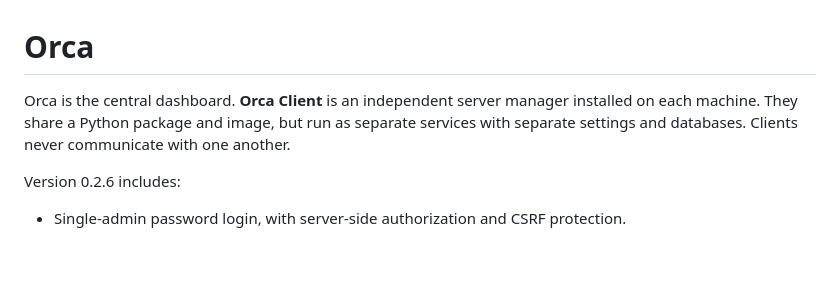
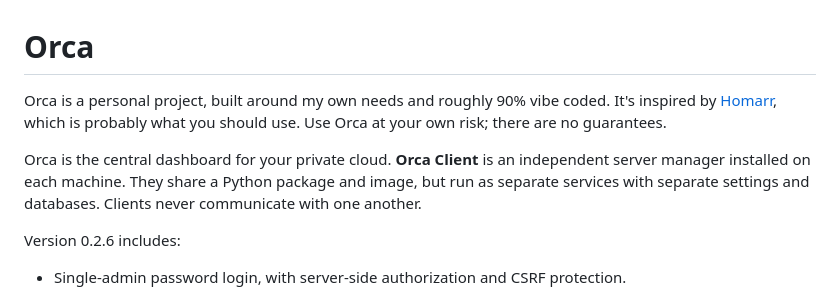
Before and after one commit to KneelStar/orca, a Markdown page: README.md, the part around the change. Rendered like a GitHub page; blank space fills up the shorter version.

Commit message:
going public

```diff
--- a/README.md
+++ b/README.md
@@ -1,6 +1,8 @@
 # Orca
 
-Orca is the central dashboard. **Orca Client** is an independent server manager installed on each machine. They share a Python package and image, but run as separate services with separate settings and databases. Clients never communicate with one another.
+Orca is a personal project, built around my own needs and roughly 90% vibe coded. It's inspired by [Homarr](https://homarr.dev/), which is probably what you should use. Use Orca at your own risk; there are no guarantees.
+
+Orca is the central dashboard for your private cloud. **Orca Client** is an independent server manager installed on each machine. They share a Python package and image, but run as separate services with separate settings and databases. Clients never communicate with one another.
 
 Version 0.2.6 includes:
 
```
